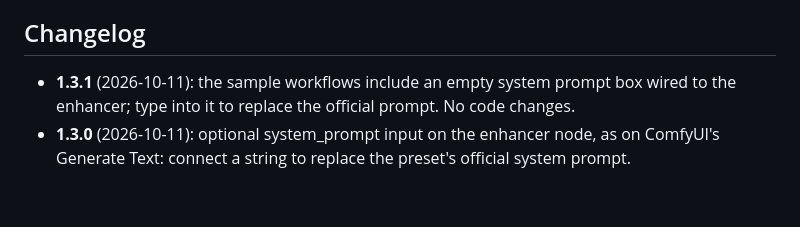
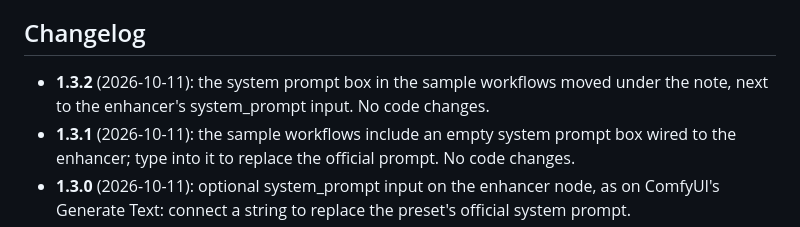
Before and after one commit to mozophe/ComfyUI-Qwen-Image-2.1-PromptEnhancer-MTP, a Markdown page: README.md, the part around the change. Rendered like a GitHub page; blank space fills up the shorter version.

Commit message:
Release 1.3.2 with the system prompt box placed under the note in the sample workflows

```diff
--- a/README.md
+++ b/README.md
@@ -322,6 +322,7 @@ This extension depends on parts of ComfyUI that can change between versions. Ple
 
 ## Changelog
 
+- **1.3.2** (2026-10-11): the system prompt box in the sample workflows moved under the note, next to the enhancer's system_prompt input. No code changes.
 - **1.3.1** (2026-10-11): the sample workflows include an empty system prompt box wired to the enhancer; type into it to replace the official prompt. No code changes.
 - **1.3.0** (2026-10-11): optional system_prompt input on the enhancer node, as on ComfyUI's Generate Text: connect a string to replace the preset's official system prompt.
 - **1.2.2** (2026-10-01): sample t2i and edit workflows for the ComfyUI backend, linked from the quick start. No code changes.
```
Also changed, not shown: workflows/qwen_image_2.1_edit_prompt_enhancer.png, workflows/qwen_image_2.1_t2i_prompt_enhancer.png, 5 other files.
